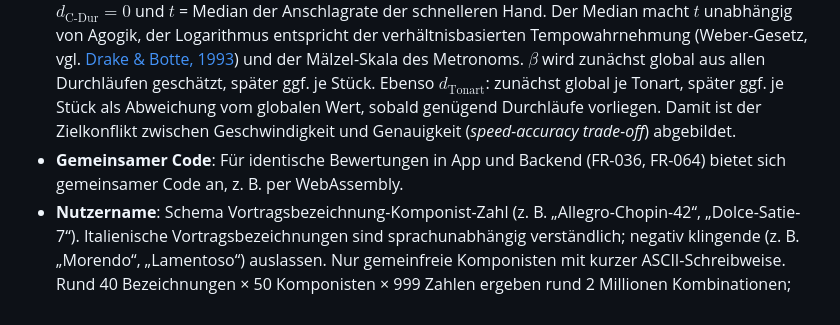
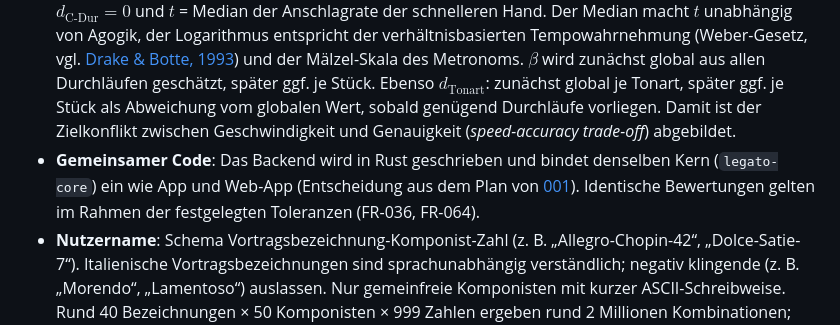
Before and after one commit to Meisterschueler/legato, a Markdown page: specs/007-konto-backend/spec.md, the part around the change. Rendered like a GitHub page.

Commit message:
docs(specs): Backend in Rust bindet legato-core direkt ein
Betrifft 001 (R2) und den Planungshinweis in 007.

```diff
--- a/specs/007-konto-backend/spec.md
+++ b/specs/007-konto-backend/spec.md
@@ -221,7 +221,7 @@ Die folgenden Hinweise sind Entscheidungen über das *Wie* und gehören in den P
 - **Anmeldung**: OAuth, z. B. über Google, Apple und GitHub.
 - **Land**: Vorschlag aus der Regionseinstellung des Geräts (z. B. `de-AT` → Österreich). Funktioniert offline und erhebt keine zusätzlichen Daten.
 - **Langfristige Entwicklung**: Rating-Verfahren wie Weng-Lin/OpenSkill ([Weng & Lin, 2011](../../docs/literatur.md)). Ein Durchlauf wird modelliert als Team A (Spielniveau des Pianisten + Vertrautheit mit dem Stück) gegen Team B (Schwierigkeitsgrad). Der Schwierigkeitsgrad ist $d_\text{Stück,Variation} + d_\text{Tonart} + \beta \cdot \log(t / t_\text{ref})$ mit $d_\text{C-Dur} = 0$ und $t$ = Median der Anschlagrate der schnelleren Hand. Der Median macht $t$ unabhängig von Agogik, der Logarithmus entspricht der verhältnisbasierten Tempowahrnehmung (Weber-Gesetz, vgl. [Drake & Botte, 1993](../../docs/literatur.md)) und der Mälzel-Skala des Metronoms. $\beta$ wird zunächst global aus allen Durchläufen geschätzt, später ggf. je Stück. Ebenso $d_\text{Tonart}$: zunächst global je Tonart, später ggf. je Stück als Abweichung vom globalen Wert, sobald genügend Durchläufe vorliegen. Damit ist der Zielkonflikt zwischen Geschwindigkeit und Genauigkeit (*speed-accuracy trade-off*) abgebildet.
-- **Gemeinsamer Code**: Für identische Bewertungen in App und Backend (FR-036, FR-064) bietet sich gemeinsamer Code an, z. B. per WebAssembly.
+- **Gemeinsamer Code**: Das Backend wird in Rust geschrieben und bindet denselben Kern (`legato-core`) ein wie App und Web-App (Entscheidung aus dem Plan von [001](../001-legato-mvp/research.md#r2--gemeinsamer-kern-in-rust)). Identische Bewertungen gelten im Rahmen der festgelegten Toleranzen (FR-036, FR-064).
 - **Nutzername**: Schema Vortragsbezeichnung-Komponist-Zahl (z. B. „Allegro-Chopin-42“, „Dolce-Satie-7“). Italienische Vortragsbezeichnungen sind sprachunabhängig verständlich; negativ klingende (z. B. „Morendo“, „Lamentoso“) auslassen. Nur gemeinfreie Komponisten mit kurzer ASCII-Schreibweise. Rund 40 Bezeichnungen × 50 Komponisten × 999 Zahlen ergeben rund 2 Millionen Kombinationen; bei Kollision neu würfeln. 3–5 Vorschläge zur Auswahl. Selbst gewählte Namen: 3–24 Zeichen, nur Buchstaben, Ziffern, `-` und `_`; per Sperrliste prüfen, Namen im Muster der Erstvergabe ausschließen, Verwechselbarkeit per Unicode-Skeleton (UTS #39) prüfen. Dauer der Sperre frei gewordener Namen festlegen.
 - **Datenschutz**: Rechtsgrundlagen mit einer Datenschutzberatung prüfen: Übertragung, Speicherung und Auswertung als Vertragserfüllung (Art. 6 Abs. 1 lit. b DSGVO), pseudonyme Anzeige in der Highscore-Liste als berechtigtes Interesse mit Widerspruchsrecht (Art. 6 Abs. 1 lit. f, Art. 21 DSGVO). In Ländern mit wenigen Nutzern kann die Kombination aus Land, Übezeit und Spielniveau auf eine Person hindeuten; das Land ggf. erst ab einer Mindestzahl von Nutzern anzeigen.
 - **Verlauf**: Übersicht und Ausschnitt (Navigator unter dem Diagramm, Schnellwahl Woche · Monat · Jahr · gesamt, Zoom per Geste). Bei großen Zeiträumen je Tag oder Übeeinheit zusammenfassen (Median und Spanne), erst beim Hineinzoomen einzelne Durchläufe zeigen. Bei vielen Stücken das gewählte Stück hervorheben, die übrigen grau. Spielniveau und Vertrautheit mit Unsicherheitsband.
```
Also changed, not shown: specs/001-legato-mvp/research.md (+1 -1 lines).
